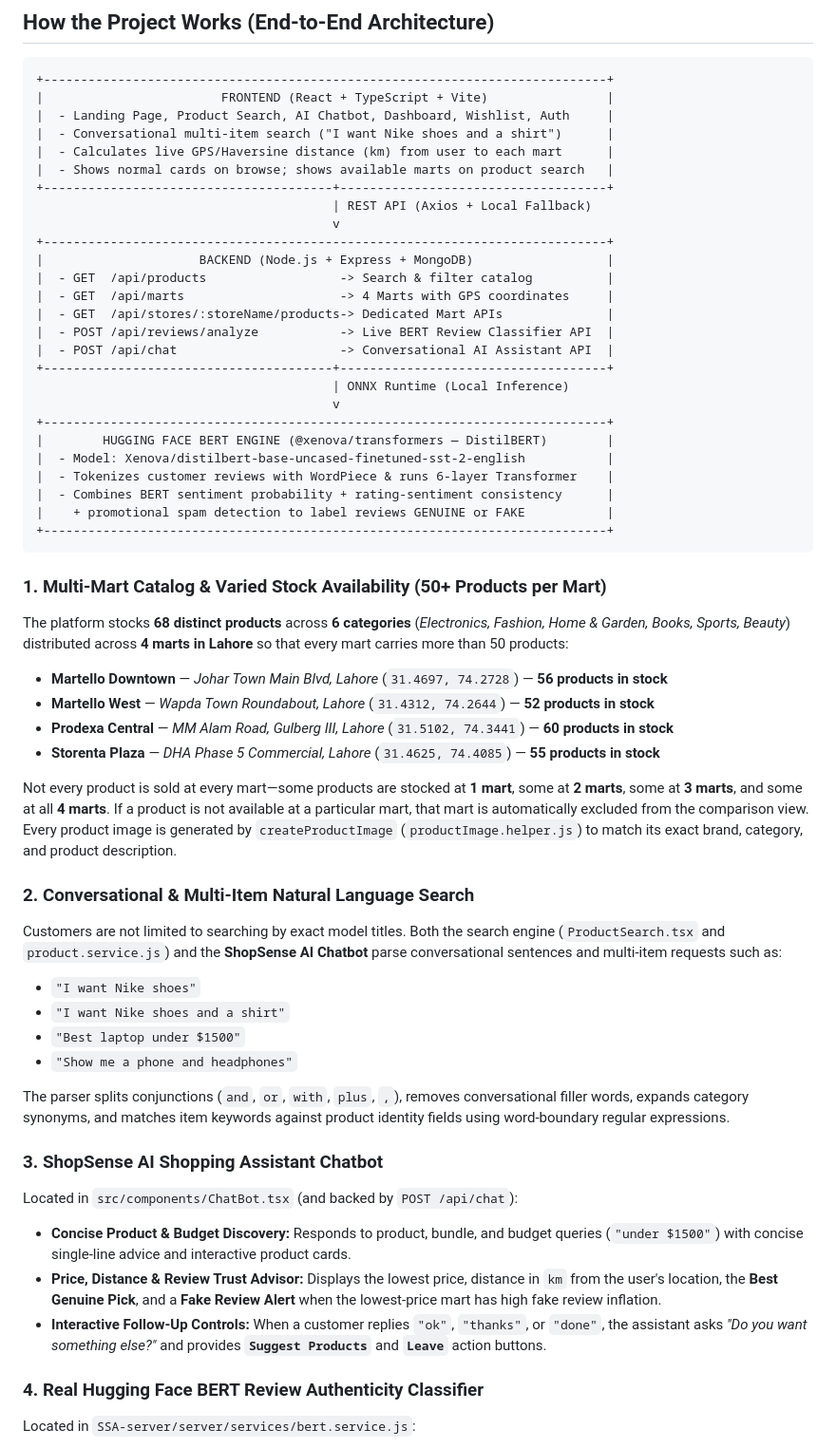
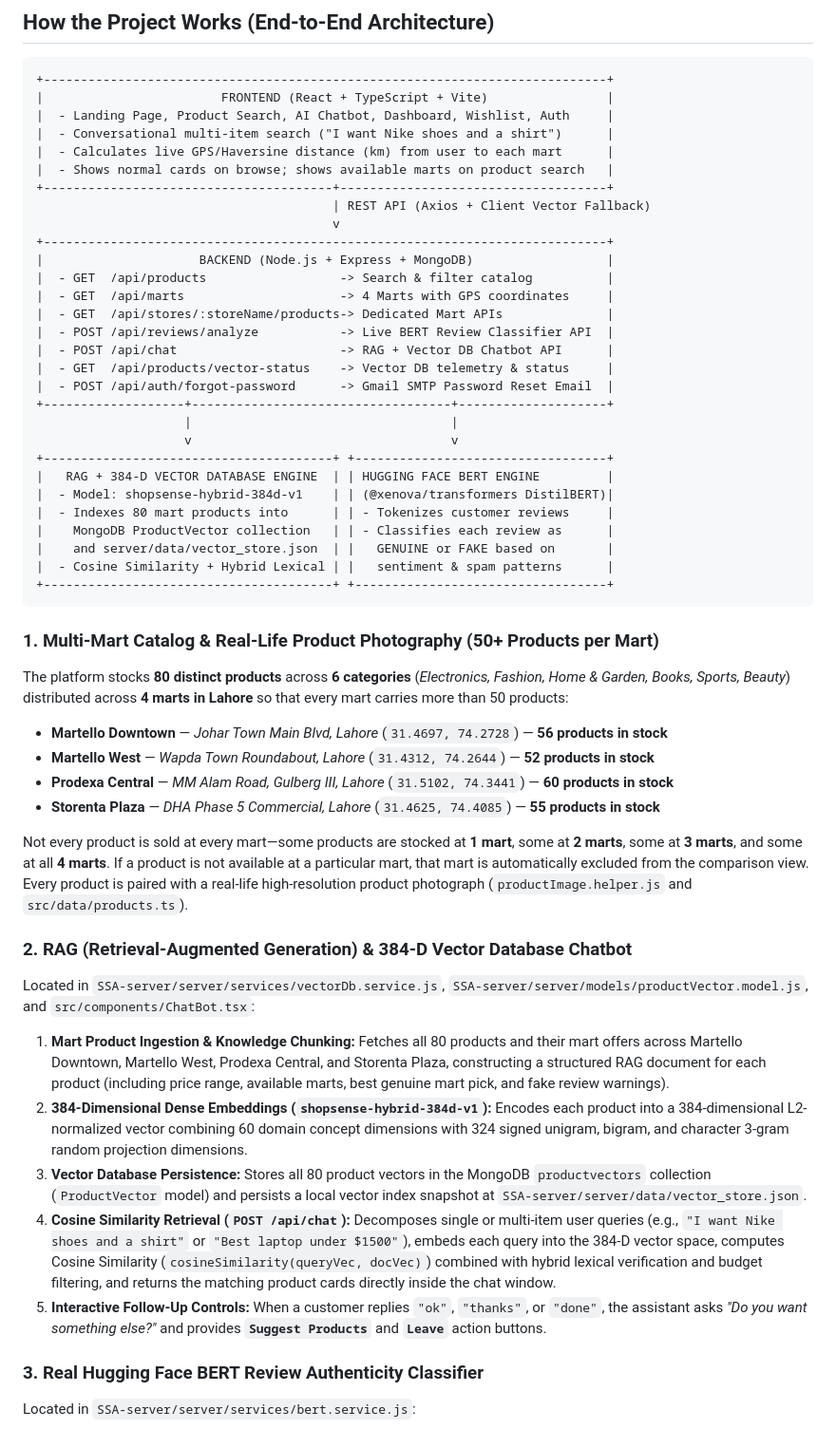
Before and after one commit to usmancout/ShopSense-AI, a Markdown page: README.md, the part around one of its changes. Shown at 95% size. GitHub-like rendering.

````diff
--- a/README.md
+++ b/README.md
@@ -67,7 +67,7 @@ The floating **Ask ShopSense AI** assistant is accessible from the bottom-right
 |  - Calculates live GPS/Haversine distance (km) from user to each mart      |
 |  - Shows normal cards on browse; shows available marts on product search   |
 +---------------------------------------+------------------------------------+
-                                        | REST API (Axios + Local Fallback)
+                                        | REST API (Axios + Client Vector Fallback)
                                         v
 +----------------------------------------------------------------------------+
 |                     BACKEND (Node.js + Express + MongoDB)                  |
@@ -75,44 +75,40 @@ The floating **Ask ShopSense AI** assistant is accessible from the bottom-right
 |  - GET  /api/marts                     -> 4 Marts with GPS coordinates     |
 |  - GET  /api/stores/:storeName/products-> Dedicated Mart APIs              |
 |  - POST /api/reviews/analyze           -> Live BERT Review Classifier API  |
-|  - POST /api/chat                      -> Conversational AI Assistant API  |
-+---------------------------------------+------------------------------------+
-                                        | ONNX Runtime (Local Inference)
-                                        v
-+----------------------------------------------------------------------------+
-|        HUGGING FACE BERT ENGINE (@xenova/transformers — DistilBERT)        |
-|  - Model: Xenova/distilbert-base-uncased-finetuned-sst-2-english           |
-|  - Tokenizes customer reviews with WordPiece & runs 6-layer Transformer    |
-|  - Combines BERT sentiment probability + rating-sentiment consistency      |
-|    + promotional spam detection to label reviews GENUINE or FAKE           |
-+----------------------------------------------------------------------------+
+|  - POST /api/chat                      -> RAG + Vector DB Chatbot API      |
+|  - GET  /api/products/vector-status    -> Vector DB telemetry & status     |
+|  - POST /api/auth/forgot-password      -> Gmail SMTP Password Reset Email  |
++-------------------+-----------------------------------+--------------------+
+                    |                                   |
+                    v                                   v
++---------------------------------------+ +----------------------------------+
+|   RAG + 384-D VECTOR DATABASE ENGINE  | | HUGGING FACE BERT ENGINE         |
+|  - Model: shopsense-hybrid-384d-v1    | | (@xenova/transformers DistilBERT)|
+|  - Indexes 80 mart products into      | | - Tokenizes customer reviews     |
+|    MongoDB ProductVector collection   | | - Classifies each review as      |
+|    and server/data/vector_store.json  | |   GENUINE or FAKE based on       |
+|  - Cosine Similarity + Hybrid Lexical | |   sentiment & spam patterns      |
++---------------------------------------+ +----------------------------------+
 ```
 
-### 1. Multi-Mart Catalog & Varied Stock Availability (50+ Products per Mart)
-The platform stocks **68 distinct products** across **6 categories** (*Electronics, Fashion, Home & Garden, Books, Sports, Beauty*) distributed across **4 marts in Lahore** so that every mart carries more than 50 products:
+### 1. Multi-Mart Catalog & Real-Life Product Photography (50+ Products per Mart)
+The platform stocks **80 distinct products** across **6 categories** (*Electronics, Fashion, Home & Garden, Books, Sports, Beauty*) distributed across **4 marts in Lahore** so that every mart carries more than 50 products:
 - **Martello Downtown** — *Johar Town Main Blvd, Lahore* (`31.4697, 74.2728`) — **56 products in stock**
 - **Martello West** — *Wapda Town Roundabout, Lahore* (`31.4312, 74.2644`) — **52 products in stock**
 - **Prodexa Central** — *MM Alam Road, Gulberg III, Lahore* (`31.5102, 74.3441`) — **60 products in stock**
 - **Storenta Plaza** — *DHA Phase 5 Commercial, Lahore* (`31.4625, 74.4085`) — **55 products in stock**
 
-Not every product is sold at every mart—some products are stocked at **1 mart**, some at **2 marts**, some at **3 marts**, and some at all **4 marts**. If a product is not available at a particular mart, that mart is automatically excluded from the comparison view. Every product image is generated by `createProductImage` (`productImage.helper.js`) to match its exact brand, category, and product description.
+Not every product is sold at every mart—some products are stocked at **1 mart**, some at **2 marts**, some at **3 marts**, and some at all **4 marts**. If a product is not available at a particular mart, that mart is automatically excluded from the comparison view. Every product is paired with a real-life high-resolution product photograph (`productImage.helper.js` and `src/data/products.ts`).
 
-### 2. Conversational & Multi-Item Natural Language Search
-Customers are not limited to searching by exact model titles. Both the search engine (`ProductSearch.tsx` and `product.service.js`) and the **ShopSense AI Chatbot** parse conversational sentences and multi-item requests such as:
-- `"I want Nike shoes"`
-- `"I want Nike shoes and a shirt"`
-- `"Best laptop under $1500"`
-- `"Show me a phone and headphones"`
+### 2. RAG (Retrieval-Augmented Generation) & 384-D Vector Database Chatbot
+Located in `SSA-server/server/services/vectorDb.service.js`, `SSA-server/server/models/productVector.model.js`, and `src/components/ChatBot.tsx`:
+1. **Mart Product Ingestion & Knowledge Chunking:** Fetches all 80 products and their mart offers across Martello Downtown, Martello West, Prodexa Central, and Storenta Plaza, constructing a structured RAG document for each product (including price range, available marts, best genuine mart pick, and fake review warnings).
+2. **384-Dimensional Dense Embeddings (`shopsense-hybrid-384d-v1`):** Encodes each product into a 384-dimensional L2-normalized vector combining 60 domain concept dimensions with 324 signed unigram, bigram, and character 3-gram random projection dimensions.
+3. **Vector Database Persistence:** Stores all 80 product vectors in the MongoDB `productvectors` collection (`ProductVector` model) and persists a local vector index snapshot at `SSA-server/server/data/vector_store.json`.
+4. **Cosine Similarity Retrieval (`POST /api/chat`):** Decomposes single or multi-item user queries (e.g., `"I want Nike shoes and a shirt"` or `"Best laptop under $1500"`), embeds each query into the 384-D vector space, computes Cosine Similarity (`cosineSimilarity(queryVec, docVec)`) combined with hybrid lexical verification and budget filtering, and returns the matching product cards directly inside the chat window.
+5. **Interactive Follow-Up Controls:** When a customer replies `"ok"`, `"thanks"`, or `"done"`, the assistant asks *"Do you want something else?"* and provides **`Suggest Products`** and **`Leave`** action buttons.
 
-The parser splits conjunctions (`and`, `or`, `with`, `plus`, `,`), removes conversational filler words, expands category synonyms, and matches item keywords against product identity fields using word-boundary regular expressions.
-
-### 3. ShopSense AI Shopping Assistant Chatbot
-Located in `src/components/ChatBot.tsx` (and backed by `POST /api/chat`):
-- **Concise Product & Budget Discovery:** Responds to product, bundle, and budget queries (`"under $1500"`) with concise single-line advice and interactive product cards.
-- **Price, Distance & Review Trust Advisor:** Displays the lowest price, distance in `km` from the user's location, the **Best Genuine Pick**, and a **Fake Review Alert** when the lowest-price mart has high fake review inflation.
-- **Interactive Follow-Up Controls:** When a customer replies `"ok"`, `"thanks"`, or `"done"`, the assistant asks *"Do you want something else?"* and provides **`Suggest Products`** and **`Leave`** action buttons.
-
-### 4. Real Hugging Face BERT Review Authenticity Classifier
+### 3. Real Hugging Face BERT Review Authenticity Classifier
 Located in `SSA-server/server/services/bert.service.js`:
 1. **Transformer Inference:** Uses `@xenova/transformers` to load `Xenova/distilbert-base-uncased-finetuned-sst-2-english` locally in Node.js (no external API key required).
 2. **Contextual Sentiment & Softmax Confidence:** Each review is tokenized and passed through the BERT model to extract `bertSentiment` (`POSITIVE` / `NEGATIVE`) and `bertSentimentScore` (`0.000` – `1.000`).
````
Also changed, not shown: other parts of README.md (+23 -12 lines), docs/screenshots/3-browse-catalog.png, docs/screenshots/4-mart-comparison-reviews.png, docs/screenshots/6-natural-language-search.png, docs/screenshots/7-ai-chatbot.png.
